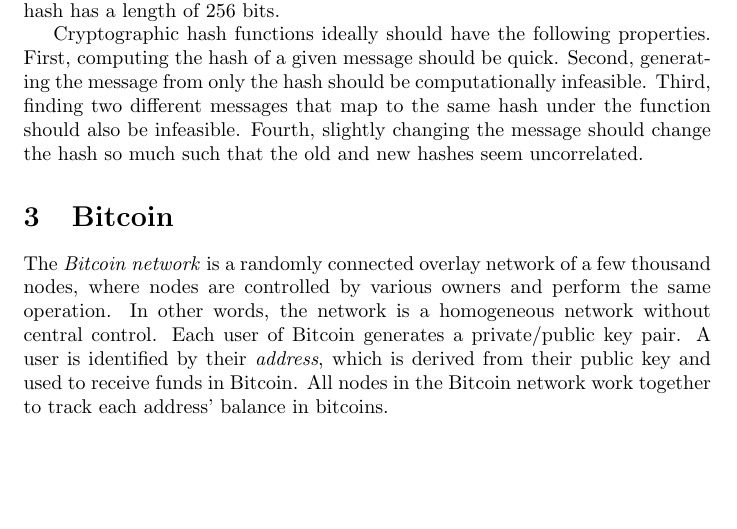
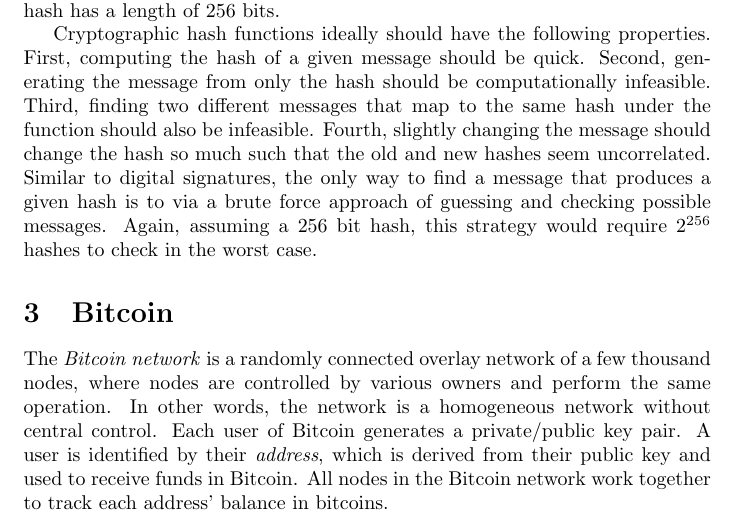
Before and after one commit to alexanderwlee/cosc-373-final-project, a LaTeX document (paper/paper.tex): part of page 2 of 2, cut so that both start at the same text, the shorter picture padded with empty space. Compiled offline with pdfLaTeX.

Commit message:
Finish cryptographic hash functions.

```diff
--- a/paper/paper.tex
+++ b/paper/paper.tex
@@ -61,7 +61,11 @@
 the message from only the hash should be computationally infeasible. Third,
 finding two different messages that map to the same hash under the function
 should also be infeasible. Fourth, slightly changing the message should change
-the hash so much such that the old and new hashes seem uncorrelated.
+the hash so much such that the old and new hashes seem uncorrelated. Similar to
+digital signatures, the only way to find a message that produces a given hash is
+to via a brute force approach of guessing and checking possible messages. Again,
+assuming a 256 bit hash, this strategy would require $2^{256}$ hashes to check
+in the worst case.
 
 \section{Bitcoin}
 
```
Also changed, not shown: paper/paper.pdf.
